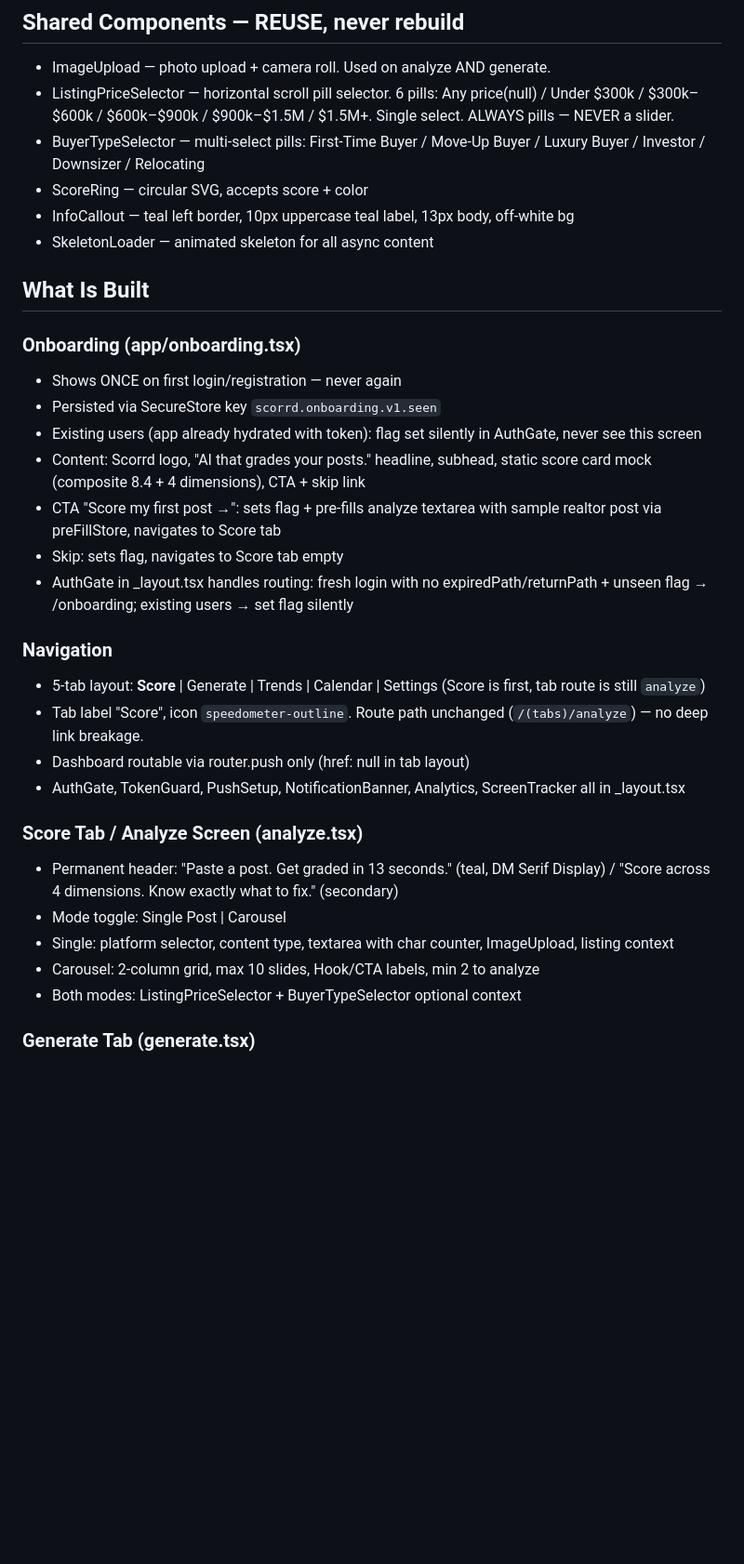
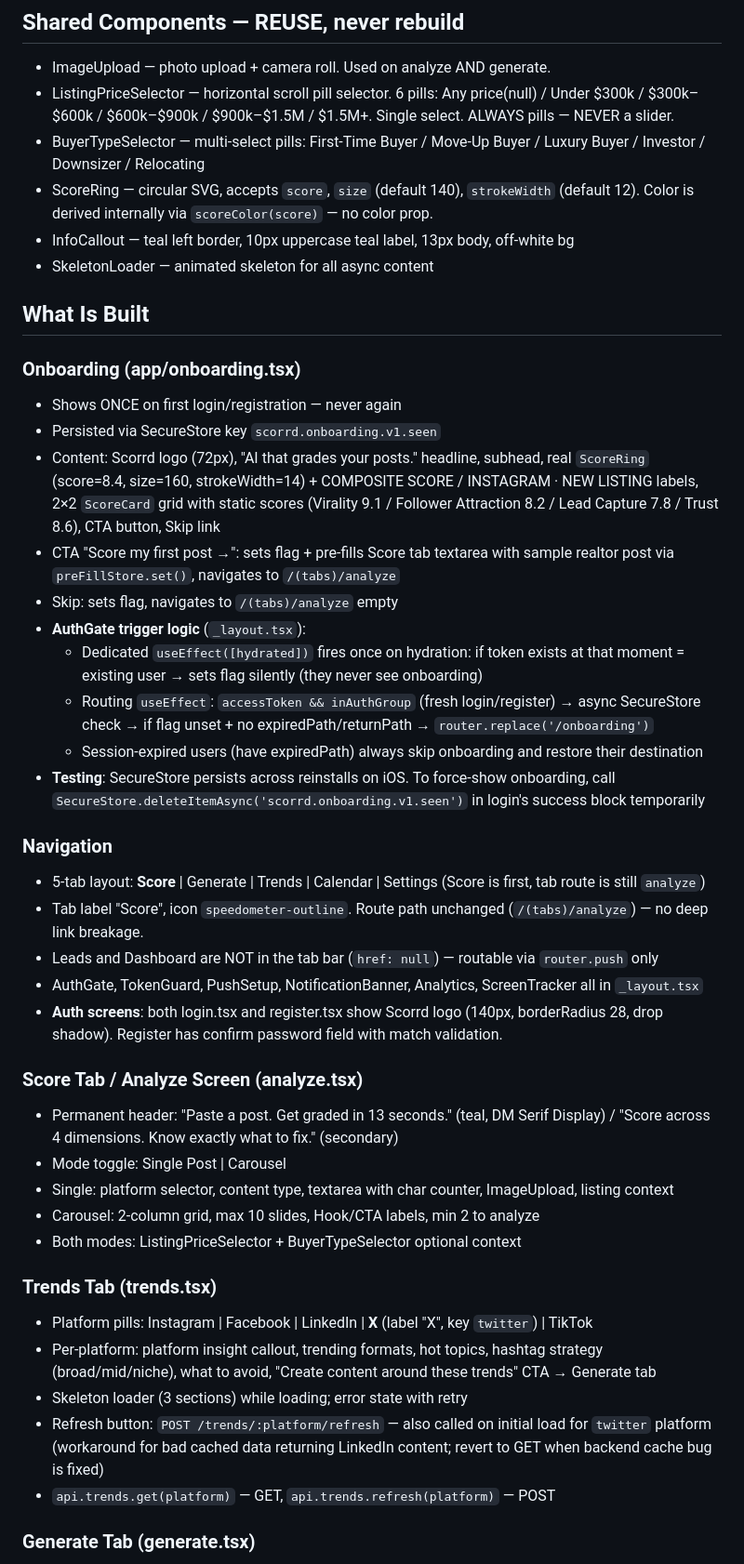
Before and after one commit to patrickofca/scorrd-app, a Markdown page: CLAUDE.md, the part around one of its changes. Shown at 93% size. Drawn GitHub-style; blank space fills up the shorter version.

Commit message:
docs: update CLAUDE.md with all phase-next changes
Onboarding trigger logic, ScoreRing props, Trends tab, auth screen
updates, Settings mount refresh, billing routes, tab bar clarification.

Co-Authored-By: Claude Sonnet 4.6 <noreply@anthropic.com>

```diff
--- a/CLAUDE.md
+++ b/CLAUDE.md
@@ -93,7 +93,7 @@ types/           index.ts
 - ImageUpload — photo upload + camera roll. Used on analyze AND generate.
 - ListingPriceSelector — horizontal scroll pill selector. 6 pills: Any price(null) / Under $300k / $300k–$600k / $600k–$900k / $900k–$1.5M / $1.5M+. Single select. ALWAYS pills — NEVER a slider.
 - BuyerTypeSelector — multi-select pills: First-Time Buyer / Move-Up Buyer / Luxury Buyer / Investor / Downsizer / Relocating
-- ScoreRing — circular SVG, accepts score + color
+- ScoreRing — circular SVG, accepts `score`, `size` (default 140), `strokeWidth` (default 12). Color is derived internally via `scoreColor(score)` — no color prop.
 - InfoCallout — teal left border, 10px uppercase teal label, 13px body, off-white bg
 - SkeletonLoader — animated skeleton for all async content
 
@@ -102,17 +102,21 @@ types/           index.ts
 ### Onboarding (app/onboarding.tsx)
 - Shows ONCE on first login/registration — never again
 - Persisted via SecureStore key `scorrd.onboarding.v1.seen`
-- Existing users (app already hydrated with token): flag set silently in AuthGate, never see this screen
-- Content: Scorrd logo, "AI that grades your posts." headline, subhead, static score card mock (composite 8.4 + 4 dimensions), CTA + skip link
-- CTA "Score my first post →": sets flag + pre-fills analyze textarea with sample realtor post via preFillStore, navigates to Score tab
-- Skip: sets flag, navigates to Score tab empty
-- AuthGate in _layout.tsx handles routing: fresh login with no expiredPath/returnPath + unseen flag → /onboarding; existing users → set flag silently
+- Content: Scorrd logo (72px), "AI that grades your posts." headline, subhead, real `ScoreRing` (score=8.4, size=160, strokeWidth=14) + COMPOSITE SCORE / INSTAGRAM · NEW LISTING labels, 2×2 `ScoreCard` grid with static scores (Virality 9.1 / Follower Attraction 8.2 / Lead Capture 7.8 / Trust 8.6), CTA button, Skip link
+- CTA "Score my first post →": sets flag + pre-fills Score tab textarea with sample realtor post via `preFillStore.set()`, navigates to `/(tabs)/analyze`
+- Skip: sets flag, navigates to `/(tabs)/analyze` empty
+- **AuthGate trigger logic** (`_layout.tsx`):
+  - Dedicated `useEffect([hydrated])` fires once on hydration: if token exists at that moment = existing user → sets flag silently (they never see onboarding)
+  - Routing `useEffect`: `accessToken && inAuthGroup` (fresh login/register) → async SecureStore check → if flag unset + no expiredPath/returnPath → `router.replace('/onboarding')`
+  - Session-expired users (have expiredPath) always skip onboarding and restore their destination
+- **Testing**: SecureStore persists across reinstalls on iOS. To force-show onboarding, call `SecureStore.deleteItemAsync('scorrd.onboarding.v1.seen')` in login's success block temporarily
 
 ### Navigation
 - 5-tab layout: **Score** | Generate | Trends | Calendar | Settings (Score is first, tab route is still `analyze`)
 - Tab label "Score", icon `speedometer-outline`. Route path unchanged (`/(tabs)/analyze`) — no deep link breakage.
-- Dashboard routable via router.push only (href: null in tab layout)
-- AuthGate, TokenGuard, PushSetup, NotificationBanner, Analytics, ScreenTracker all in _layout.tsx
+- Leads and Dashboard are NOT in the tab bar (`href: null`) — routable via `router.push` only
+- AuthGate, TokenGuard, PushSetup, NotificationBanner, Analytics, ScreenTracker all in `_layout.tsx`
+- **Auth screens**: both login.tsx and register.tsx show Scorrd logo (140px, borderRadius 28, drop shadow). Register has confirm password field with match validation.
 
 ### Score Tab / Analyze Screen (analyze.tsx)
 - Permanent header: "Paste a post. Get graded in 13 seconds." (teal, DM Serif Display) / "Score across 4 dimensions. Know exactly what to fix." (secondary)
@@ -120,6 +124,13 @@ types/           index.ts
 - Single: platform selector, content type, textarea with char counter, ImageUpload, listing context
 - Carousel: 2-column grid, max 10 slides, Hook/CTA labels, min 2 to analyze
 - Both modes: ListingPriceSelector + BuyerTypeSelector optional context
+
+### Trends Tab (trends.tsx)
+- Platform pills: Instagram | Facebook | LinkedIn | **X** (label "X", key `twitter`) | TikTok
+- Per-platform: platform insight callout, trending formats, hot topics, hashtag strategy (broad/mid/niche), what to avoid, "Create content around these trends" CTA → Generate tab
+- Skeleton loader (3 sections) while loading; error state with retry
+- Refresh button: `POST /trends/:platform/refresh` — also called on initial load for `twitter` platform (workaround for bad cached data returning LinkedIn content; revert to GET when backend cache bug is fixed)
+- `api.trends.get(platform)` — GET, `api.trends.refresh(platform)` — POST
 
 ### Generate Tab (generate.tsx)
 - Mode toggle: Post | Reel
```
Also changed, not shown: other parts of CLAUDE.md (+4 -2 lines).
